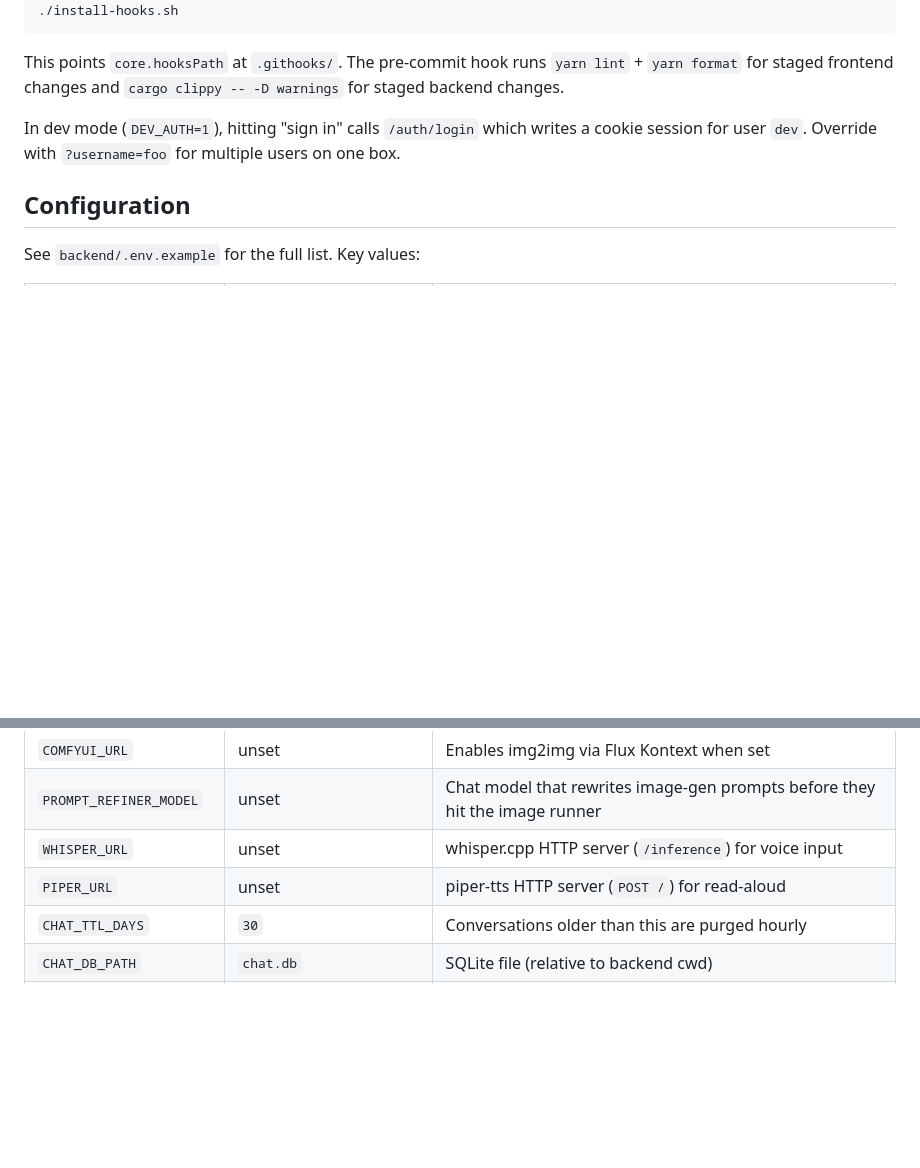
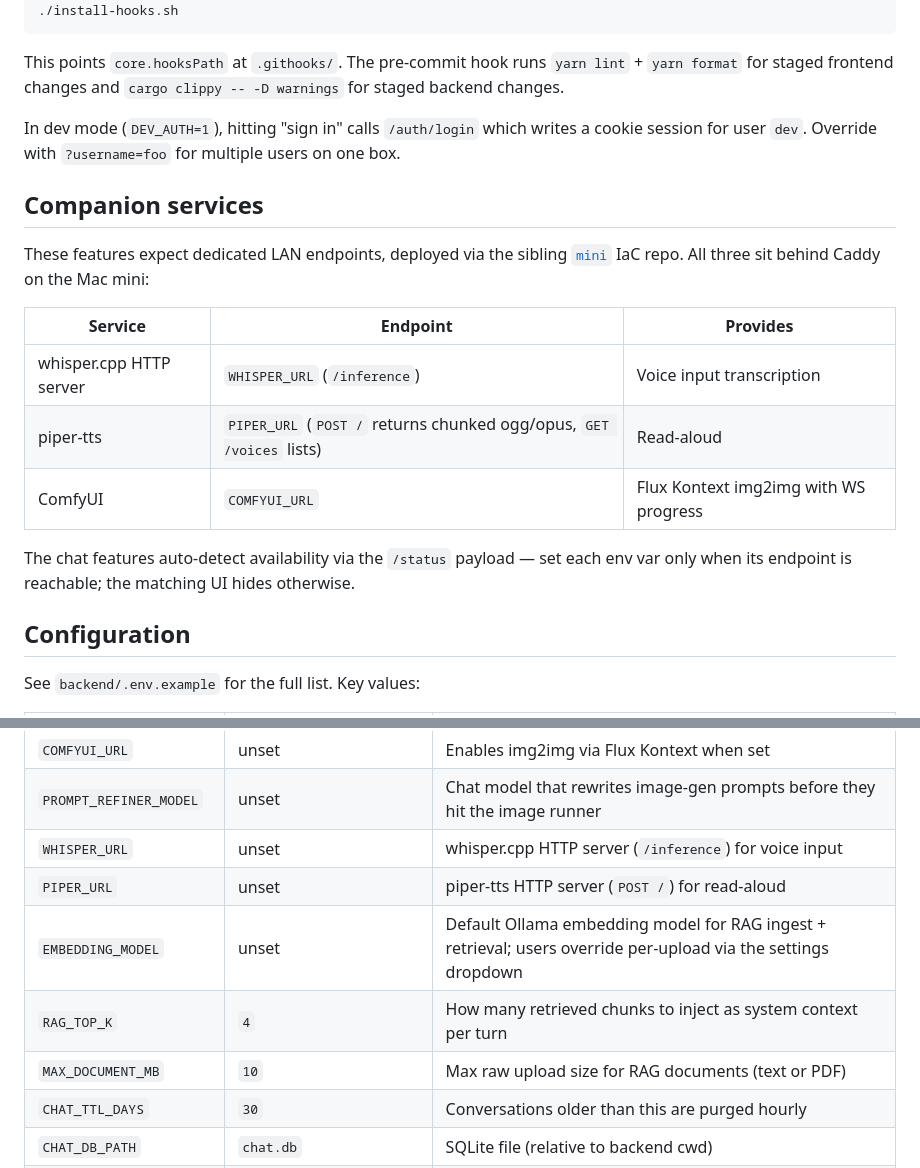
Before and after one commit to eetu/chat, a Markdown page: README.md, 2 parts joined by grey strips. Rendered like a GitHub page; blank space fills up the shorter version.

```diff
--- a/README.md
+++ b/README.md
@@ -78,6 +88,21 @@ In dev mode (`DEV_AUTH=1`), hitting "sign in" calls `/auth/login` which writes
 a cookie session for user `dev`. Override with `?username=foo` for multiple
 users on one box.
 
+## Companion services
+
+These features expect dedicated LAN endpoints, deployed via the sibling
+[`mini`](../mini) IaC repo. All three sit behind Caddy on the Mac mini:
+
+| Service | Endpoint | Provides |
+|---|---|---|
+| whisper.cpp HTTP server | `WHISPER_URL` (`/inference`) | Voice input transcription |
+| piper-tts | `PIPER_URL` (`POST /` returns chunked ogg/opus, `GET /voices` lists) | Read-aloud |
+| ComfyUI | `COMFYUI_URL` | Flux Kontext img2img with WS progress |
+
+The chat features auto-detect availability via the `/status` payload — set
+each env var only when its endpoint is reachable; the matching UI hides
+otherwise.
+
 ## Configuration
 
 See `backend/.env.example` for the full list. Key values:
@@ -90,6 +115,9 @@ See `backend/.env.example` for the full list. Key values:
 | `PROMPT_REFINER_MODEL` | unset | Chat model that rewrites image-gen prompts before they hit the image runner |
 | `WHISPER_URL` | unset | whisper.cpp HTTP server (`/inference`) for voice input |
 | `PIPER_URL` | unset | piper-tts HTTP server (`POST /`) for read-aloud |
+| `EMBEDDING_MODEL` | unset | Default Ollama embedding model for RAG ingest + retrieval; users override per-upload via the settings dropdown |
+| `RAG_TOP_K` | `4` | How many retrieved chunks to inject as system context per turn |
+| `MAX_DOCUMENT_MB` | `10` | Max raw upload size for RAG documents (text or PDF) |
 | `CHAT_TTL_DAYS` | `30` | Conversations older than this are purged hourly |
 | `CHAT_DB_PATH` | `chat.db` | SQLite file (relative to backend cwd) |
 | `CHAT_RATE_PER_MIN` | `60` | Per-user token-bucket cap on `/api/chat`. `0` disables. |
```
Also changed, not shown: other parts of README.md (+83 -20 lines).
